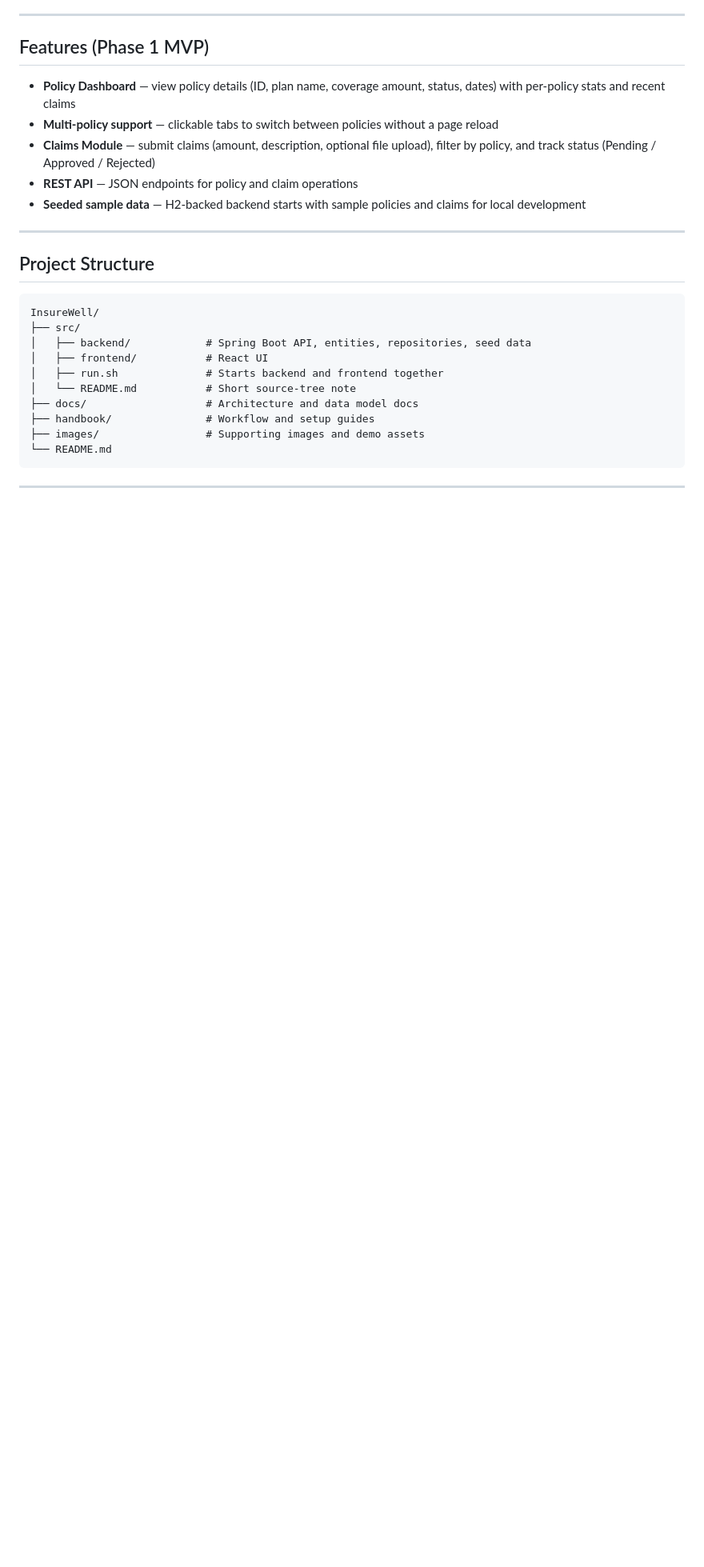
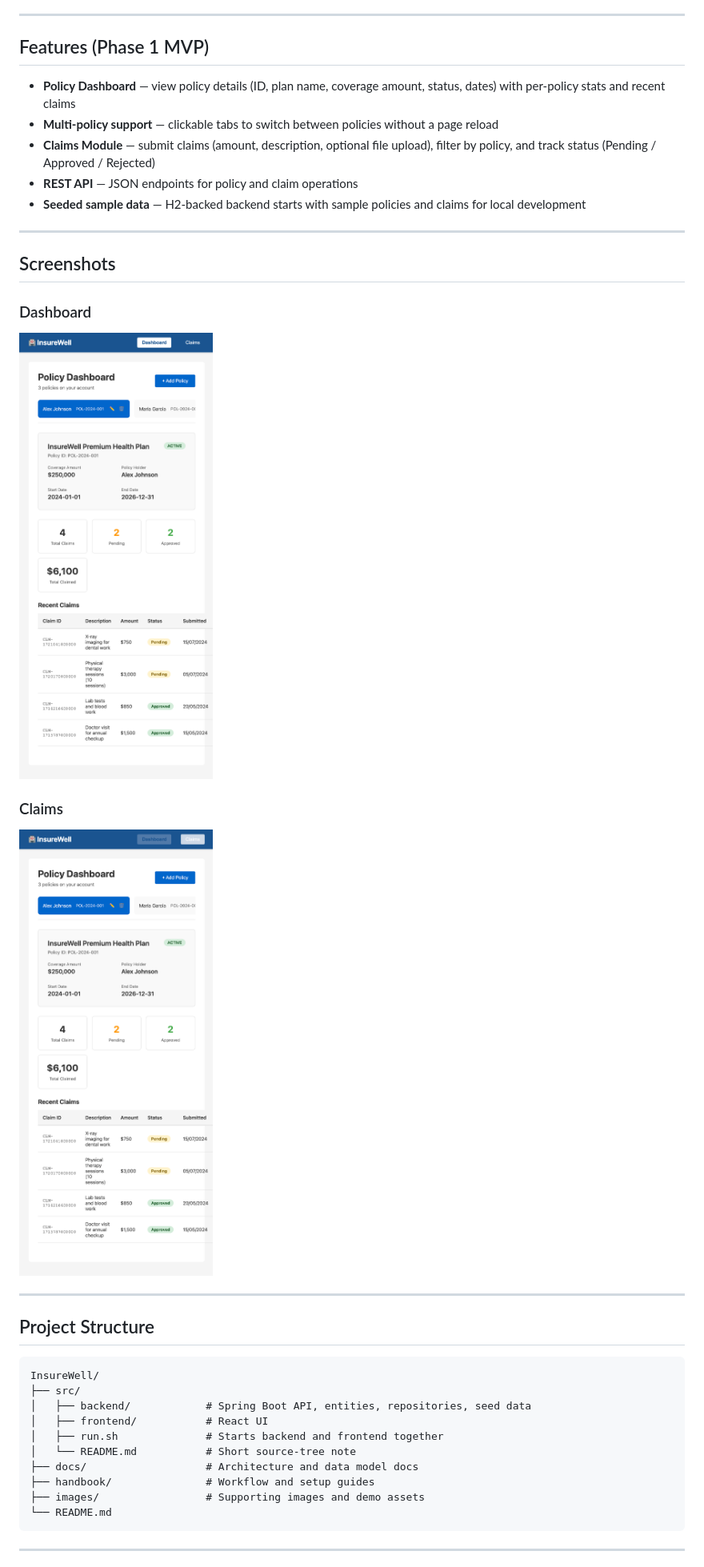
Before and after one commit to im-naga-ghas/insure-well-agentic-sdlc-ghe, a Markdown page: README.md, the part around the change. Shown: that part at 80% size. Rendered like a GitHub page; pictures changed too: images/insurewell-claims.png (added), images/insurewell-dashboard.png (added); blank space fills up the shorter version.

Commit message:
screenshots of werb app

```diff
--- a/README.md
+++ b/README.md
@@ -11,6 +11,18 @@ A lightweight health insurance management system built with a **React** frontend
 - **Claims Module** — submit claims (amount, description, optional file upload), filter by policy, and track status (Pending / Approved / Rejected)
 - **REST API** — JSON endpoints for policy and claim operations
 - **Seeded sample data** — H2-backed backend starts with sample policies and claims for local development
+
+---
+
+## Screenshots
+
+### Dashboard
+
+![InsureWell Dashboard](images/insurewell-dashboard.png)
+
+### Claims
+
+![InsureWell Claims](images/insurewell-claims.png)
 
 ---
 
```
